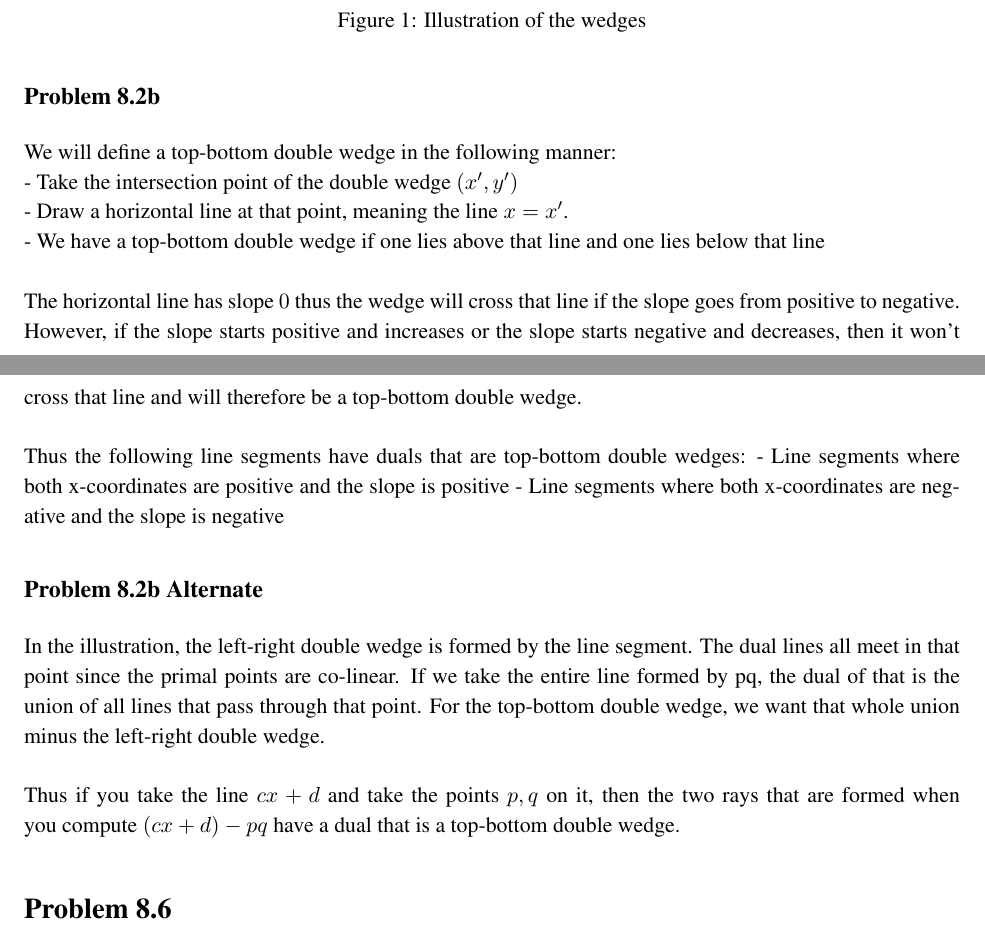
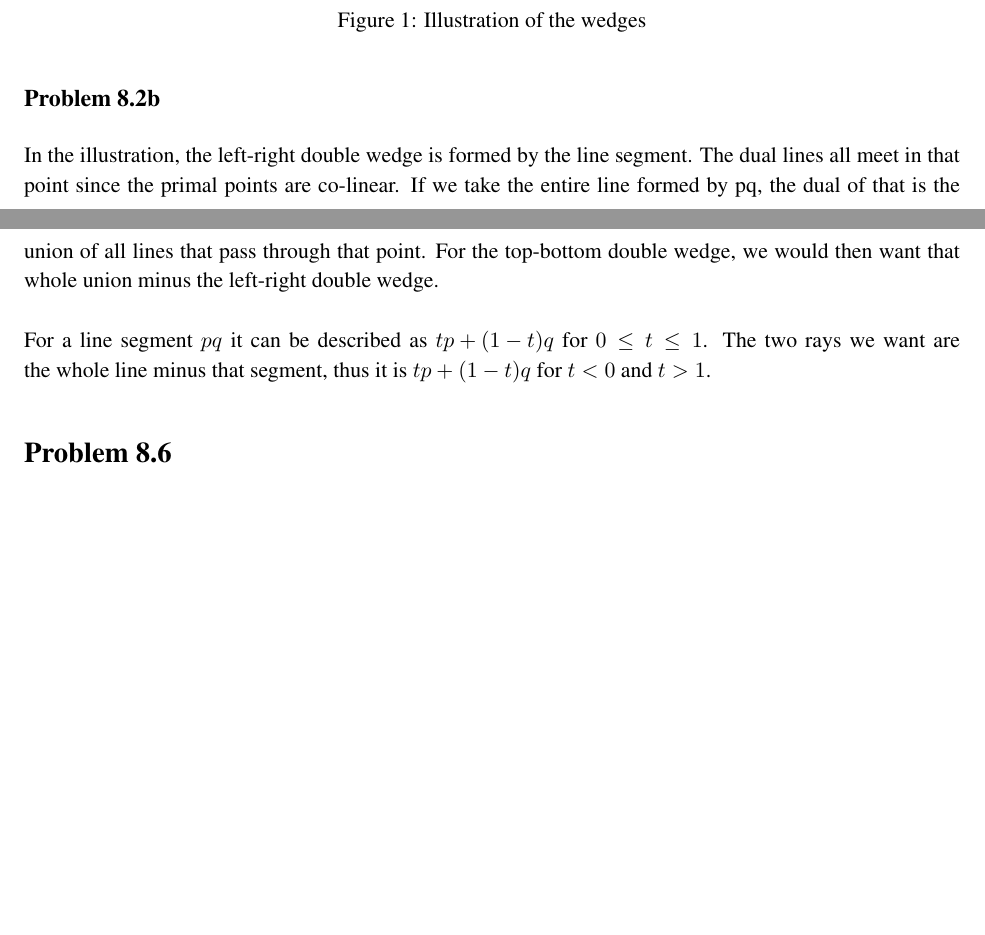
Before and after one commit to zackattacknyu/CS266_HW, a LaTeX problem sheet (Homework1/CS266_hw1solution.tex): two parts of pages 4 and 5 of 5, joined at a grey line, cut so that both start at the same text, the shorter picture padded with empty space. Compiled offline with pdfLaTeX.

Commit message:
made progress on 266 hw

```diff
--- a/Homework1/CS266_hw1solution.tex
+++ b/Homework1/CS266_hw1solution.tex
@@ -121,27 +124,9 @@ When you take $p*, q*, r*$, the division of the plane forms 6 wedges. There are
 
 \subsection*{Problem 8.2b}
 
-We will define a top-bottom double wedge in the following manner:
+In the illustration, the left-right double wedge is formed by the line segment. The dual lines all meet in that point since the primal points are co-linear. If we take the entire line formed by pq, the dual of that is the union of all lines that pass through that point. For the top-bottom double wedge, we would then want that whole union minus the left-right double wedge. \\
 \\
-- Take the intersection point of the double wedge $(x',y')$
-\\
-- Draw a horizontal line at that point, meaning the line $x=x'$.
-\\
-- We have a top-bottom double wedge if one lies above that line and one lies below that line
-\\
-\\
-The horizontal line has slope $0$ thus the wedge will cross that line if the slope goes from positive to negative. However, if the slope starts positive and increases or the slope starts negative and decreases, then it won't cross that line and will therefore be a top-bottom double wedge.
-\\
-\\
-Thus the following line segments have duals that are top-bottom double wedges:
-- Line segments where both x-coordinates are positive and the slope is positive
-- Line segments where both x-coordinates are negative and the slope is negative
-
-\subsection*{Problem 8.2b Alternate}
-
-In the illustration, the left-right double wedge is formed by the line segment. The dual lines all meet in that point since the primal points are co-linear. If we take the entire line formed by pq, the dual of that is the union of all lines that pass through that point. For the top-bottom double wedge, we want that whole union minus the left-right double wedge. \\
-\\
-Thus if you take the line $cx + d$ and take the points $p,q$ on it, then the two rays that are formed when you compute $(cx+d)-pq$ have a dual that is a top-bottom double wedge.
+For a line segment $pq$ it can be described as ${tp + (1-t)q}$ for $0 \leq t \leq 1$. The two rays we want are the whole line minus that segment, thus it is ${tp + (1-t)q}$ for $t < 0$ and $t > 1$.
 
 \section*{Problem 8.6}
 
```
Also changed, not shown: Homework1/CS266_hw1solution.pdf, Homework1/CS266_hw1solution.tex (9 more changed lines).
